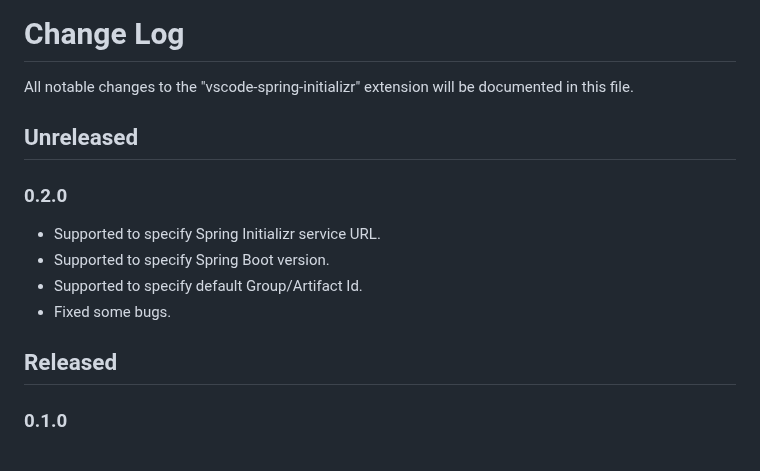
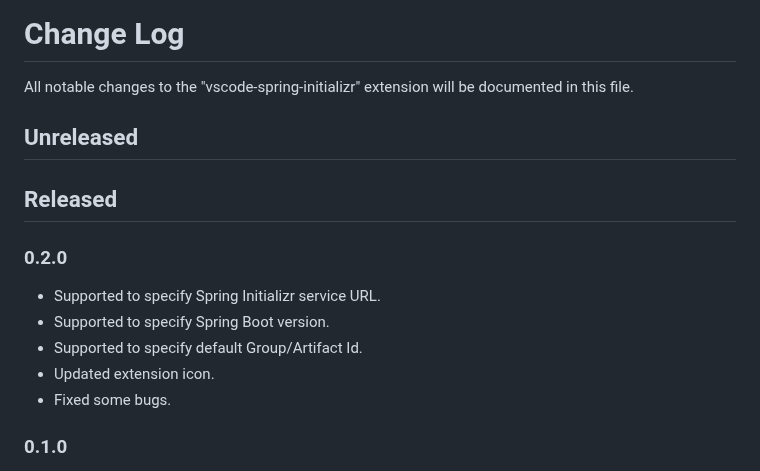
Before and after one commit to microsoft/vscode-spring-initializr, a Markdown page: CHANGELOG.md, the part around the change. Rendered like a GitHub page.

Commit message:
update extension icon (#48)

```diff
--- a/CHANGELOG.md
+++ b/CHANGELOG.md
@@ -3,13 +3,14 @@ All notable changes to the "vscode-spring-initializr" extension will be document
 
 ## Unreleased
 
+## Released
+
 ### 0.2.0
 - Supported to specify Spring Initializr service URL.
 - Supported to specify Spring Boot version.
 - Supported to specify default Group/Artifact Id.
+- Updated extension icon.
 - Fixed some bugs.
-
-## Released
 
 ### 0.1.0
 - Supported to generate a Maven project with Spring Initializr.
```
Also changed, not shown: resources/logo.png.
